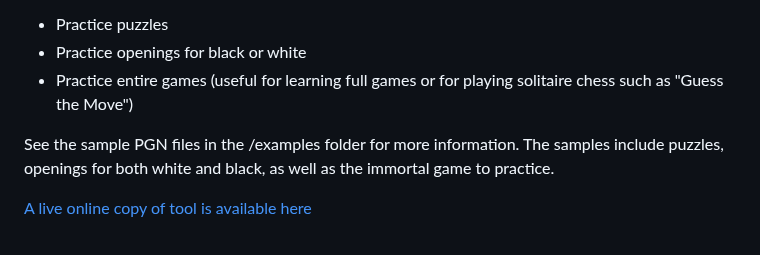
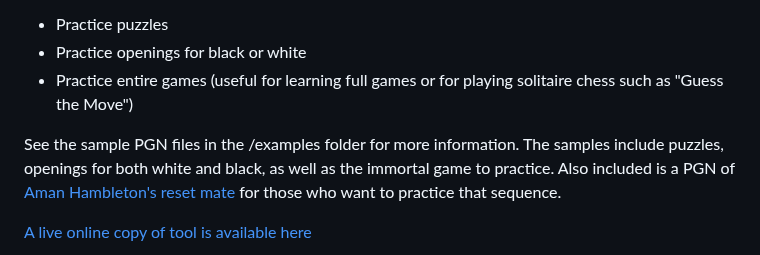
Before and after one commit to rodpolako/Chess-PGN-Trainer, a Markdown page: README.md, the part around the change. Rendered like a GitHub page.

Commit message:
Update README.md and added extra PGN example

```diff
--- a/README.md
+++ b/README.md
@@ -9,7 +9,7 @@ Since then, the tool has grown and can now be used to:
 * Practice openings for black or white
 * Practice entire games (useful for learning full games or for playing solitaire chess such as "Guess the Move")
 
-See the sample PGN files in the /examples folder for more information.  The samples include puzzles, openings for both white and black, as well as the immortal game to practice.
+See the sample PGN files in the /examples folder for more information.  The samples include puzzles, openings for both white and black, as well as the immortal game to practice.  Also included is a PGN of [Aman Hambleton's reset mate](https://www.youtube.com/watch?v=XAlcDWQ6iTM) for those who want to practice that sequence.
 
 [A live online copy of tool is available here](https://rodpolako.github.io/)
 
```
